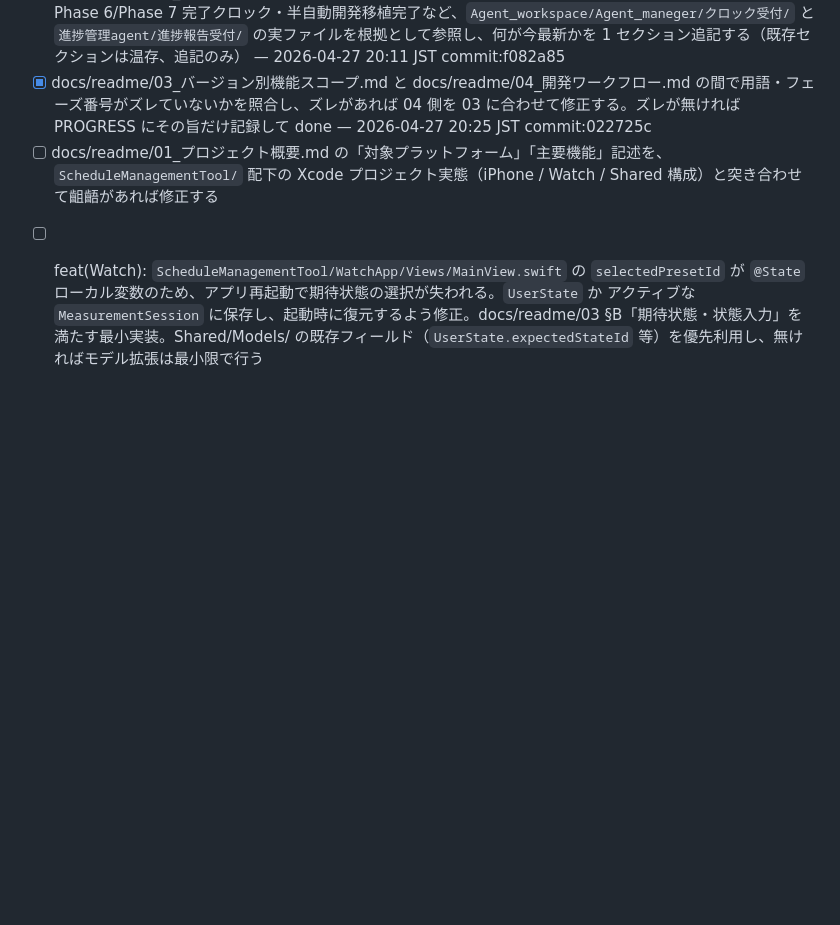
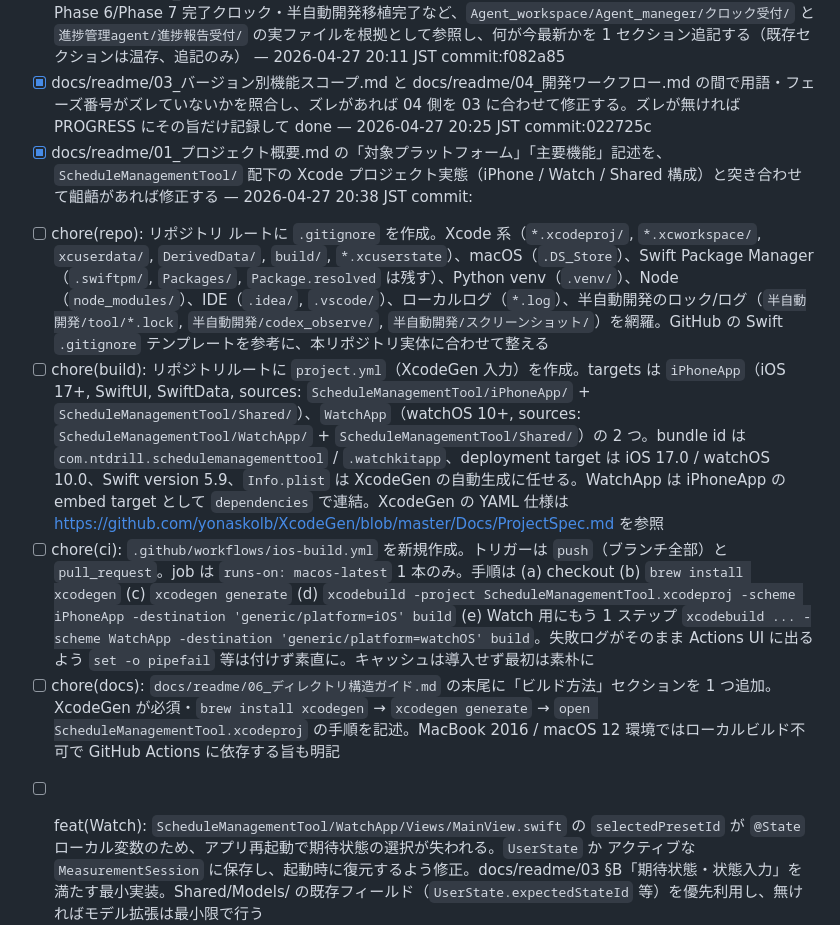
Before and after one commit to ntdrill/Schedule-Management-Tool, a Markdown page: docs/CLAUDE_DEV_BACKLOG.md, the part around the change. Drawn GitHub-style; blank space fills up the shorter version.

```diff
--- a/docs/CLAUDE_DEV_BACKLOG.md
+++ b/docs/CLAUDE_DEV_BACKLOG.md
@@ -19,9 +19,16 @@
 - [x] docs/readme/06_ディレクトリ構造ガイド.md を、現在のリポジトリ実態（`半自動開発/`, `Agent_workspace/`, `ScheduleManagementTool/` 等）と突き合わせて更新する。実態と差分があれば全箇所を直す — 2026-04-27 19:35 JST commit:a08114a
 - [x] docs/readme/07_進捗・履歴.md を現状に合わせて更新する。現行 sdk-migration ブランチの進捗・最近の Phase 6/Phase 7 完了クロック・半自動開発移植完了など、`Agent_workspace/Agent_maneger/クロック受付/` と `進捗管理agent/進捗報告受付/` の実ファイルを根拠として参照し、何が今最新かを 1 セクション追記する（既存セクションは温存、追記のみ） — 2026-04-27 20:11 JST commit:f082a85
 - [x] docs/readme/03_バージョン別機能スコープ.md と docs/readme/04_開発ワークフロー.md の間で用語・フェーズ番号がズレていないかを照合し、ズレがあれば 04 側を 03 に合わせて修正する。ズレが無ければ PROGRESS にその旨だけ記録して done — 2026-04-27 20:25 JST commit:022725c
-- [ ] docs/readme/01_プロジェクト概要.md の「対象プラットフォーム」「主要機能」記述を、`ScheduleManagementTool/` 配下の Xcode プロジェクト実態（iPhone / Watch / Shared 構成）と突き合わせて齟齬があれば修正する
+- [x] docs/readme/01_プロジェクト概要.md の「対象プラットフォーム」「主要機能」記述を、`ScheduleManagementTool/` 配下の Xcode プロジェクト実態（iPhone / Watch / Shared 構成）と突き合わせて齟齬があれば修正する — 2026-04-27 20:38 JST commit:<pending>
 
-<!-- ↓↓ ここから ScheduleManagementTool/ v1 MVP 実装タスク。仕様の真正典は docs/readme/03_バージョン別機能スコープ.md。Xcode が無いためビルド検証はユーザーが手動で行う前提。1 tick 1 タスク、Swift コード変更は型・構文レベルで自己レビュー必須。 -->
+<!-- ↓↓ ここから CI 基盤構築タスク。MacBook 2016 では Xcode が動かないため、GitHub Actions の macos-latest ランナーで xcodegen → xcodebuild を回す。public repo 化前提（無料で macOS 無制限）。-->
+
+- [ ] chore(repo): リポジトリ ルートに `.gitignore` を作成。Xcode 系（`*.xcodeproj/`, `*.xcworkspace/`, `xcuserdata/`, `DerivedData/`, `build/`, `*.xcuserstate`）、macOS（`.DS_Store`）、Swift Package Manager（`.swiftpm/`, `Packages/`, `Package.resolved` は残す）、Python venv（`.venv/`）、Node（`node_modules/`）、IDE（`.idea/`, `.vscode/`）、ローカルログ（`*.log`）、半自動開発のロック/ログ（`半自動開発/tool/*.lock`, `半自動開発/codex_observe/`, `半自動開発/スクリーンショット/`）を網羅。GitHub の Swift `.gitignore` テンプレートを参考に、本リポジトリ実体に合わせて整える
+- [ ] chore(build): リポジトリルートに `project.yml`（XcodeGen 入力）を作成。targets は `iPhoneApp`（iOS 17+, SwiftUI, SwiftData, sources: `ScheduleManagementTool/iPhoneApp/` + `ScheduleManagementTool/Shared/`）、`WatchApp`（watchOS 10+, sources: `ScheduleManagementTool/WatchApp/` + `ScheduleManagementTool/Shared/`）の 2 つ。bundle id は `com.ntdrill.schedulemanagementtool` / `.watchkitapp`、deployment target は iOS 17.0 / watchOS 10.0、Swift version 5.9、`Info.plist` は XcodeGen の自動生成に任せる。WatchApp は iPhoneApp の embed target として `dependencies` で連結。XcodeGen の YAML 仕様は https://github.com/yonaskolb/XcodeGen/blob/master/Docs/ProjectSpec.md を参照
+- [ ] chore(ci): `.github/workflows/ios-build.yml` を新規作成。トリガーは `push`（ブランチ全部）と `pull_request`。job は `runs-on: macos-latest` 1 本のみ。手順は (a) checkout (b) `brew install xcodegen` (c) `xcodegen generate` (d) `xcodebuild -project ScheduleManagementTool.xcodeproj -scheme iPhoneApp -destination 'generic/platform=iOS' build` (e) Watch 用にもう 1 ステップ `xcodebuild ... -scheme WatchApp -destination 'generic/platform=watchOS' build`。失敗ログがそのまま Actions UI に出るよう `set -o pipefail` 等は付けず素直に。キャッシュは導入せず最初は素朴に
+- [ ] chore(docs): `docs/readme/06_ディレクトリ構造ガイド.md` の末尾に「ビルド方法」セクションを 1 つ追加。XcodeGen が必須・`brew install xcodegen` → `xcodegen generate` → `open ScheduleManagementTool.xcodeproj` の手順を記述。MacBook 2016 / macOS 12 環境ではローカルビルド不可で GitHub Actions に依存する旨も明記
+
+<!-- ↓↓ ここから ScheduleManagementTool/ v1 MVP 実装タスク。仕様の真正典は docs/readme/03_バージョン別機能スコープ.md。CI が緑になってから着手。1 tick 1 タスク、Swift コード変更は型・構文レベルで自己レビュー必須。 -->
 
 - [ ] feat(Watch): `ScheduleManagementTool/WatchApp/Views/MainView.swift` の `selectedPresetId` が `@State` ローカル変数のため、アプリ再起動で期待状態の選択が失われる。`UserState` か アクティブな `MeasurementSession` に保存し、起動時に復元するよう修正。docs/readme/03 §B「期待状態・状態入力」を満たす最小実装。Shared/Models/ の既存フィールド（`UserState.expectedStateId` 等）を優先利用し、無ければモデル拡張は最小限で行う
 - [ ] feat(iPhone): `ScheduleManagementTool/iPhoneApp/Views/DashboardView.swift` は現状ステータス表示のみで、docs/readme/03 §A「Watch/iOS共にメイン画面に大きなトグルボタンを配置」の iOS 側要件を満たしていない。Watch `MainView.startMeasurement` / `stopMeasurement` 相当のロジックを iPhone 側にも実装し、`measurementStatusCard` の上に大きなトグルボタンを追加する。SwiftData 経由で `MeasurementSession` を作成/終了する点は Watch と同じ作法に揃える
```
Also changed, not shown: docs/CLAUDE_DEV_PROGRESS.md (+7 -0 lines), docs/readme/01_プロジェクト概要.md (+4 -3 lines).
